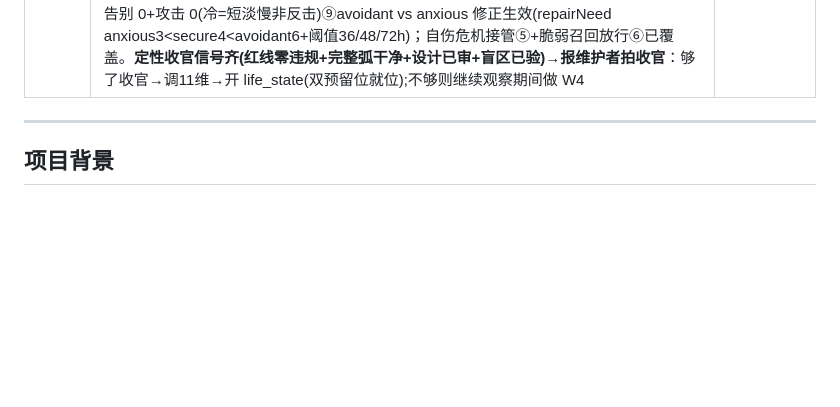
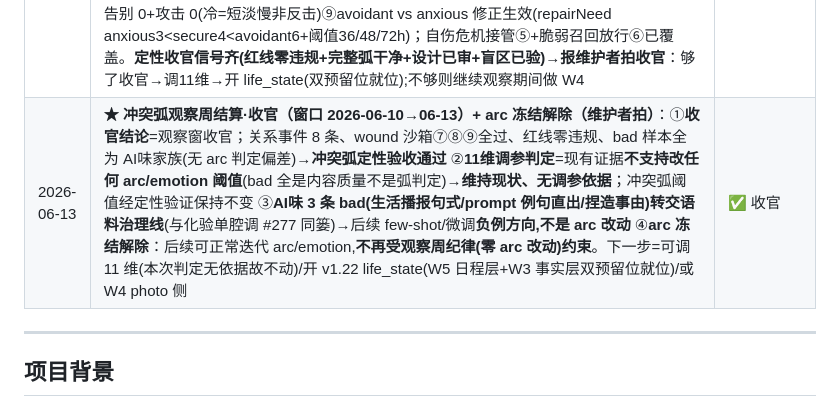
Before and after one commit to dimang01/xiyu-ai, a Markdown page: docs/HANDOFF.md, the part around the change. Rendered like a GitHub page; blank space fills up the shorter version.

Commit message:
docs(handoff): ★冲突弧观察周结算收官(06-10→06-13)+arc冻结解除——11维维持现状无调参依据,AI味bad转语料线
Co-Authored-By: Claude <noreply@anthropic.com>

```diff
--- a/docs/HANDOFF.md
+++ b/docs/HANDOFF.md
@@ -67,6 +67,7 @@
 | 2026-06-13 | **PR-W3 reality facts 施工（独立零依赖 + v1.22 life_state「身体事实」注入框架前置）**：把零散的月相/日落收编成统一【★真实世界】事实层 + 补节气/节日。范围:①`utils/solar_terms.mjs` 24 节气(**天文计算非手填表**——复用 sun_times 太阳黄经,节气=黄经达 15° 整倍;比查表可靠、契合"不编造"红线)+临近提示 ②节日(公历收编现有 buildTimeAwarenessBlock + **农历春节/中秋/端午/重阳走天文新月+中气计算**,元宵=春节+14、清明=节气;不手填可能错的日期表)③统一注入格式【★真实世界】(月相/日落/节气/节日收编一段,**拿不到的字段就不提、绝不让 LLM 补位编造**=current_works 档案即事实源同纪律)④**life_state 预留位**(注入格式结构留"身体事实"槽,未来生理期/生病挂此,注释不写代码——W5 在日程层留位、W3 在事实层留位,两位齐备 life_state 落地直接挂载不另造框架)。红验:节气日期 fixture(冬至/夏至/分点)/农历节日 fixture(春节)/**注入纪律(无节日的日子绝不凭空说节日)**/各 util 独立 smoke/真 LLM 节气临近样例。观察周零 arc/emotion。**lint gate(顺带·复发第三次)**:加 `.githooks/pre-push` 跑 lint+语法,`核git config core.hooksPath .githooks` 一次性装——把"靠记得"变"手被挡",确定性护栏>自觉 | ✅ #319 已合 |
 | 2026-06-13 | **PR-W3 reality facts 已合 #319(main 8fbd0be，ride 下批)**：天文计算全 fixture 通过——节气 2026/27 冬至/夏至/二分点全对；农历春节/中秋/端午/重阳全对**含 2028 闰五月(置闰算法验证)**。统一【★真实世界】层收编月相/日落/节气/节日,**核心红线"普通日零编造"真 LLM 实测过**("有啥节日吗"→"好像没什么特别的节日吧")。reality_facts_smoke 27 项进 CI。**行为变化(显著)：注入口除 proactive(收编原月相)+photo_planner(加节气/节日 caption) 外,扩到 bot reply**(§9 原 named 两处,但 chat 才是用户问历法处,cheap 闭 gap;fail-open 不阻断)。life_state 事实层预留位(extraFacts 槽)就位——**W5 日程层 + W3 事实层两位齐备,v1.22 生理期可直接挂载不另造框架**。**lint gate 已立**(.githooks/pre-push,本会话已 git config 装上)。current_works 全谱系:W1/W2/W5(闭环)+W3(事实层) 已合,剩 W4(封面正式解+物件 registry) | ✅ #319 已合 |
 | 2026-06-13 | **冲突弧观察周成熟度盘点 + wound 核心路径沙箱补验（收官闸·#320）**：盘点(上线 06-10 起~3天)=8 事件(distance neglect 6/wound pressure 2,**taboo_hit/harsh_words 生产零样本**)、完整弧仅 1(resolved)、arc_state normal7/withdrawing4/hurt1/cold1、标注 corpus good8/bad3(bad 全 AI味家族·与弧无关)。判读=**纯样本量不够(N=1 完整弧)但低体量(6 真用户)等不来统计显著→收官该靠定性信号**；唯一盲区=wound 路径红线最密集却零样本。**补 conflict_arc_sandbox 场景⑦⑧⑨真 LLM 照亮(零 arc 改动)全过**：⑦sev4→cold 直入(确定性 severe_direct_cold)+generic 留 cold+matched 解锁 repairing ⑧cold 红线密集威胁告别 0+攻击 0(冷=短淡慢非反击)⑨avoidant vs anxious 修正生效(repairNeed anxious3<secure4<avoidant6+阈值36/48/72h)；自伤危机接管⑤+脆弱召回放行⑥已覆盖。**定性收官信号齐(红线零违规+完整弧干净+设计已审+盲区已验)→报维护者拍收官**：够了收官→调11维→开 life_state(双预留位就位);不够则继续观察期间做 W4 | ✅ 验证全过·待拍收官 |
+| 2026-06-13 | **★ 冲突弧观察周结算·收官（窗口 2026-06-10→06-13）+ arc 冻结解除（维护者拍）**：①**收官结论**=观察窗收官；关系事件 8 条、wound 沙箱⑦⑧⑨全过、红线零违规、bad 样本全为 AI味家族(无 arc 判定偏差)→**冲突弧定性验收通过** ②**11维调参判定**=现有证据**不支持改任何 arc/emotion 阈值**(bad 全是内容质量不是弧判定)→**维持现状、无调参依据**；冲突弧阈值经定性验证保持不变 ③**AI味 3 条 bad(生活播报句式/prompt 例句直出/捏造事由)转交语料治理线**(与化验单腔调 #277 同篓)→后续 few-shot/微调**负例方向,不是 arc 改动** ④**arc 冻结解除**：后续可正常迭代 arc/emotion,**不再受观察周纪律(零 arc 改动)约束**。下一步=可调 11 维(本次判定无依据故不动)/开 v1.22 life_state(W5 日程层+W3 事实层双预留位就位)/或 W4 photo 侧 | ✅ 收官 |
 
 ---
 
```
